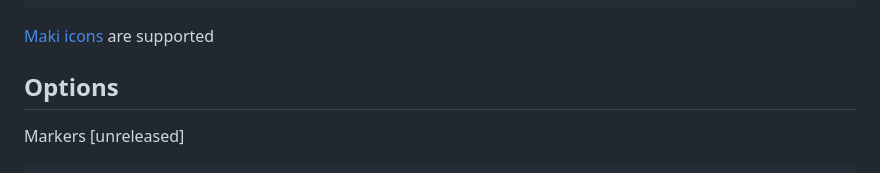
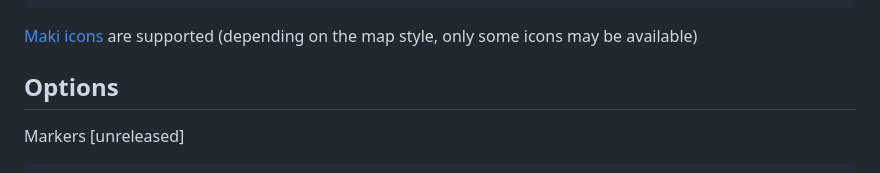
Before and after one commit to ankane/mapkick.js, a Markdown page: README.md, the part around the change. Rendered like a GitHub page.

Commit message:
Updated readme [skip ci]

````diff
--- a/README.md
+++ b/README.md
@@ -90,7 +90,7 @@ You can specify an icon, label, and tooltip for each data point
 }
 ```
 
-[Maki icons](https://www.mapbox.com/maki-icons/) are supported
+[Maki icons](https://www.mapbox.com/maki-icons/) are supported (depending on the map style, only some icons may be available)
 
 ## Options
 
````
